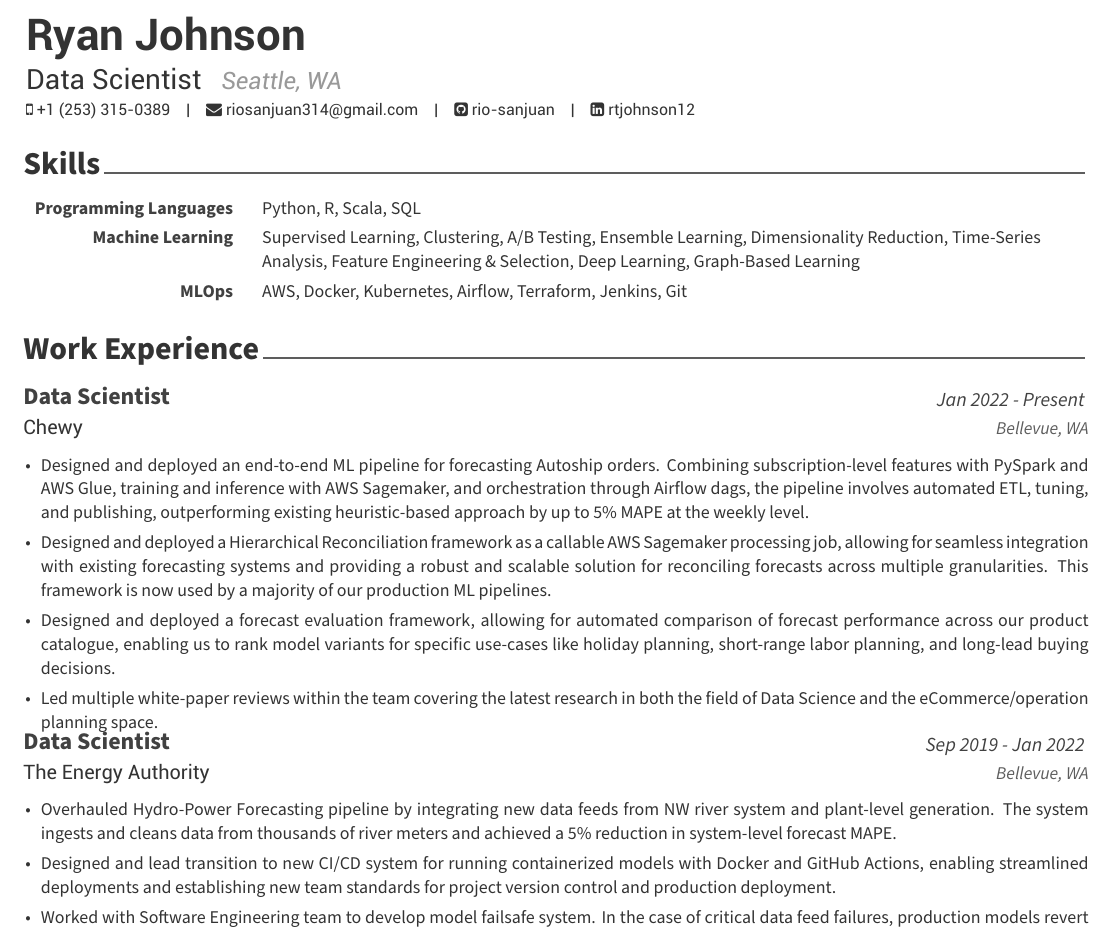
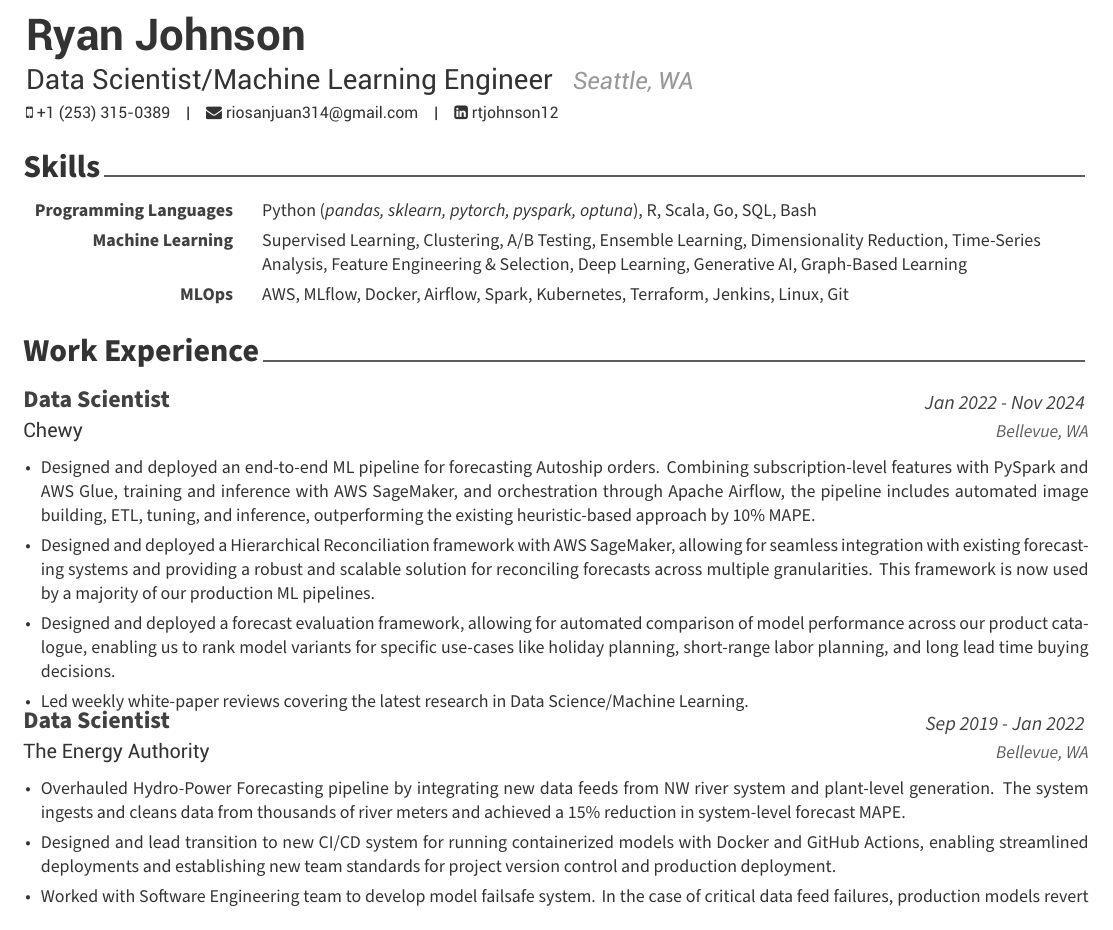
Before and after one commit to rio-sanjuan/resume, a LaTeX CV (resume/resume.tex, which reads resume/experience.tex, resume/skills.tex, shared/awesome-cv.cls): part of the page, cut so that both start at the same text. Compiled offline with XeLaTeX.

Commit message:
track changes

```diff
--- a/resume/experience.tex
+++ b/resume/experience.tex
@@ -58,14 +58,14 @@
     {Chewy} % Organization
     {Data Scientist} % {Data Scientist - Analytics} % Job title
     {Bellevue, WA} % Location
-    {Jan 2022 - Present} % Date(s)
+    {Jan 2022 - Nov 2024} % Date(s)
     {
       \begin{cvitems}
-        \item {Designed and deployed an end-to-end ML pipeline for forecasting Autoship orders. Combining subscription-level features with PySpark and AWS Glue, training and inference with AWS Sagemaker, and orchestration through Airflow dags, the pipeline involves automated ETL, tuning, and publishing, outperforming existing heuristic-based approach by up to 5\% MAPE at the weekly level.}
-        \item {Designed and deployed a Hierarchical Reconciliation framework as a callable AWS Sagemaker processing job, allowing for seamless integration with existing forecasting systems and providing a robust and scalable solution for reconciling forecasts across multiple granularities. This framework is now used by a majority of our production ML pipelines.}
-        \item {Designed and deployed a forecast evaluation framework, allowing for automated comparison of forecast performance across our product catalogue, enabling us to rank model variants for specific use-cases like holiday planning, short-range labor planning, and long-lead buying decisions.}
-        \item {Led multiple white-paper reviews within the team covering the latest research in both the field of Data Science and the eCommerce/operation planning space.}
-        % \item {Worked with our Staff MLE to design and deploy an end-to-end ML pipeline for forecasting aggregate-level series. The pipeline involves the orchestration of both shared and model-specific pre-processing, tuning, and inference. Personally deployed 7 distinct model variants (e.g. XGBoost, LightGBM, CatBoost) that consistently represented in the top 3 performing models presented to leadership during our weekly demand reviews.}
+        \item {Designed and deployed an end-to-end ML pipeline for forecasting Autoship orders. Combining subscription-level features with PySpark and AWS Glue, training and inference with AWS SageMaker, and orchestration through Apache Airflow, the pipeline includes automated image building, ETL, tuning, and inference, outperforming the existing heuristic-based approach by 10\% MAPE.}
+        \item {Designed and deployed a Hierarchical Reconciliation framework with AWS SageMaker, allowing for seamless integration with existing forecasting systems and providing a robust and scalable solution for reconciling forecasts across multiple granularities. This framework is now used by a majority of our production ML pipelines.}
+        % \item {Worked with our Staff MLE to design and deploy an end-to-end ML pipeline for forecasting aggregate-level series. The pipeline involves the orchestration of both shared and model-specific pre-processing, tuning, and inference. Ensemble consists of over 30 model variants (e.g. XGBoost, LightGBM, CatBoost) that consistently represented in the top 3 performing models presented to leadership during our weekly demand reviews.}
+        \item {Designed and deployed a forecast evaluation framework, allowing for automated comparison of model performance across our product catalogue, enabling us to rank model variants for specific use-cases like holiday planning, short-range labor planning, and long lead time buying decisions.}
+        \item {Led weekly white-paper reviews covering the latest research in Data Science/Machine Learning.}
       \end{cvitems}
     }
 
@@ -77,7 +77,7 @@
     {
       \begin{cvitems} % Description(s) of tasks/responsibilities
         % \item {Revamped Load Forecasting systems for over 30 clients reducing MAPE by 4-10\%, implementing an ensembling approach using models like RNN/CNN and XGBoost with k-fold cross-validation and outlier detection.}
-        \item {Overhauled Hydro-Power Forecasting pipeline by integrating new data feeds from NW river system and plant-level generation. The system ingests and cleans data from thousands of river meters and achieved a 5\% reduction in system-level forecast MAPE.}
+        \item {Overhauled Hydro-Power Forecasting pipeline by integrating new data feeds from NW river system and plant-level generation. The system ingests and cleans data from thousands of river meters and achieved a 15\% reduction in system-level forecast MAPE.}
         \item {Designed and lead transition to new CI/CD system for running containerized models with Docker and GitHub Actions, enabling streamlined deployments and establishing new team standards for project version control and production deployment.}
         \item {Worked with Software Engineering team to develop model failsafe system. In the case of critical data feed failures, production models revert to failsafe mode and utilize a reduced set of features, ensuring that our real-time traders will always have actionable forecasts 24/7.}
       \end{cvitems}
--- a/resume/resume.tex
+++ b/resume/resume.tex
@@ -55,13 +55,14 @@
 % \photo[rectangle,edge,right]{./examples/profile}
 \name{Ryan}{Johnson}
 % \position{Data Scientist{\enskip\cdotp\enskip}Analytics}
-\position{Data Scientist}
+\position{Data Scientist/Machine Learning Engineer}
+% \position{Data Scientist}
 \address{Seattle, WA}
 
 \mobile{+1 (253) 315-0389}
 \email{riosanjuan314@gmail.com}
 % \homepage{www.posquit0.com}
-\github{rio-sanjuan}
+% \github{rio-sanjuan}
 \linkedin{rtjohnson12}
 % \gitlab{gitlab-id}
 % \stackoverflow{SO-id}{SO-name}
--- a/resume/skills.tex
+++ b/resume/skills.tex
@@ -11,30 +11,44 @@
 
   \cvskill
     {Programming Languages}
-    % {Python (\small\textit{pandas, pytorch, sklearn, optuna}), R (\small\textit{tidyverse}), SQL, Scala, Bash}
-    {Python, R, Scala, SQL}
+    {Python (\small\textit{pandas, sklearn, pytorch, pyspark, optuna}), R, Scala, Go, SQL, Bash}
+    % {Python, R, Scala, SQL}
 
   \cvskill
     {Machine Learning}
     {
-      Supervised Learning, Clustering, A/B Testing,
-      Ensemble Learning, % (\small\textit{bagging, boosting, stacking}),
-      Dimensionality Reduction, % (\small\textit{PCA, t-SNE}),
-      Time-Series Analysis, % (\small\textit{Transformers, FBProphet, Encoders}),
-      Feature Engineering \& Selection, %(\small\textit{one-hot encoding, normalization, regularization}),
-      Deep Learning, %(\small\textit{traditional neural nets, encoders, transformers})
+      Supervised Learning,
+      Clustering,
+      A/B Testing,
+      Ensemble Learning,
+      Dimensionality Reduction,
+      Time-Series Analysis,
+      Feature Engineering \& Selection,
+      Deep Learning,
+      Generative AI,
       Graph-Based Learning
     }
 
   \cvskill
     {MLOps}
-    {AWS, Docker, Kubernetes, Airflow, Terraform, Jenkins, Git}
+    {
+      AWS,
+      % GCP,
+      MLflow,
+      Docker,
+      Airflow,
+      Spark,
+      % Kafka,
+      Kubernetes,
+      Terraform,
+      Jenkins,
+      Linux,
+      Git
+    }
 
   % \cvskill
   %   {Visualization}
   %   {ggplot2, Matplotlib, Plotly, Shiny, Streamlit, Tableau}
 
-
-
 %---------------------------------------------------------
 \end{cvskills}
--- a/shared/awesome-cv.cls
+++ b/shared/awesome-cv.cls
@@ -453,7 +453,7 @@
     \\[\acvHeaderAfterNameSkip]%
     \ifthenelse{\isundefined{\@position}}{}{\headerpositionstyle{\@position}\acvHeaderPositionSep}%
     \ifthenelse{\isundefined{\@address}}{}{\headeraddressstyle{\@address\\[\acvHeaderAfterAddressSkip]}}%
-    \vspace{1.0mm}
+    \vspace{1.5mm}
     \headersocialstyle{%
       \newbool{isstart}%
       \setbool{isstart}{true}%
```
Also changed, not shown: Makefile, output/coverletter.pdf, output/cv.pdf, output/resume.pdf.
